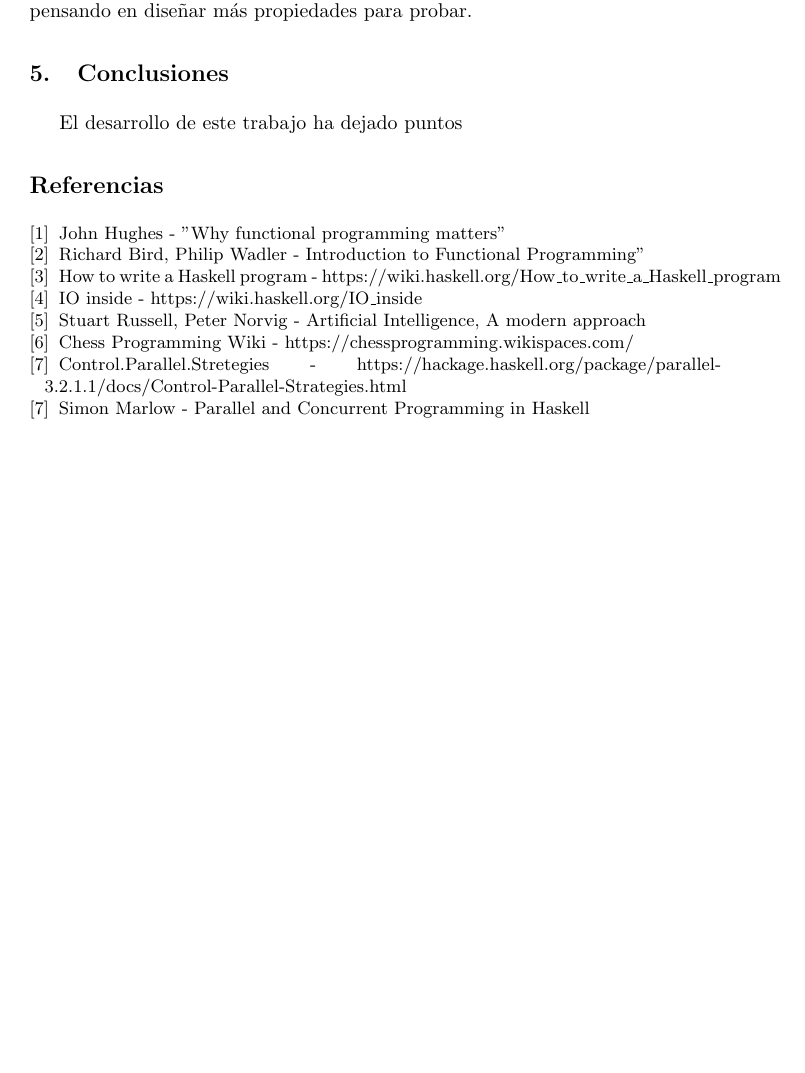
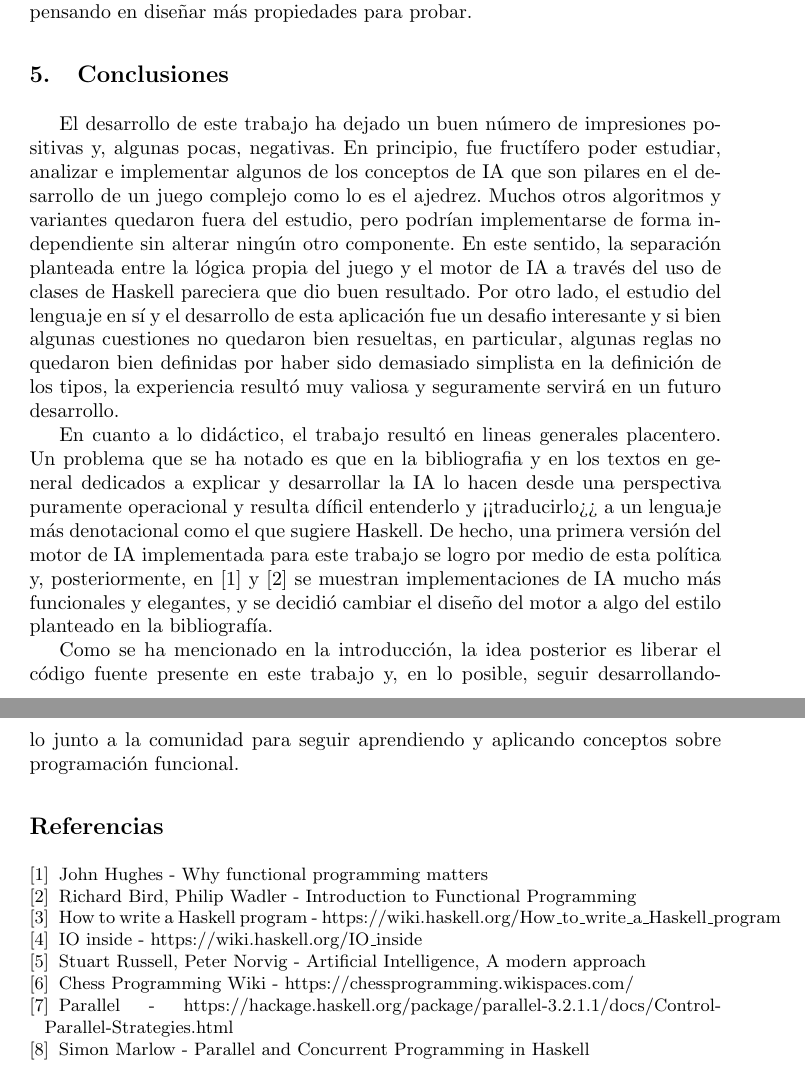
Before and after one commit to lndl/chesssimple, a LaTeX paper (docs/informe.tex): part of page 21 of 21 before the commit and two parts of pages 21 and 22 of 22 after it, the two joined at a grey line, cut so that both start at the same text, the shorter picture padded with empty space. Compiled offline with pdfLaTeX.

Commit message:
[WIP] updated docs

```diff
--- a/docs/informe.tex
+++ b/docs/informe.tex
@@ -692,20 +704,20 @@ Actualmente hay implementadas cinco propiedades -todas <<válidas>>-, con lo que
 
 \section{Conclusiones}
 
-El desarrollo de este trabajo ha dejado puntos
+El desarrollo de este trabajo ha dejado un buen número de impresiones positivas y, algunas pocas, negativas. En principio, fue fructífero poder estudiar, analizar e implementar algunos de los conceptos de IA que son pilares en el desarrollo de un juego complejo como lo es el ajedrez. Muchos otros algoritmos y variantes quedaron fuera del estudio, pero podrían implementarse de forma independiente sin alterar ningún otro componente. En este sentido, la separación planteada entre la lógica propia del juego y el motor de IA a través del uso de clases de Haskell pareciera que dio buen resultado. Por otro lado, el estudio del lenguaje en sí y el desarrollo de esta aplicación fue un desafio interesante y si bien algunas cuestiones no quedaron bien resueltas, en particular, algunas reglas no quedaron bien definidas por haber sido demasiado simplista en la definición de los tipos, la experiencia resultó muy valiosa y seguramente servirá en un futuro desarrollo.
 
+En cuanto a lo didáctico, el trabajo resultó en lineas generales placentero. Un problema que se ha notado es que en la bibliografia y en los textos en general dedicados a explicar y desarrollar la IA lo hacen desde una perspectiva puramente operacional y resulta díficil entenderlo y <<traducirlo>> a un lenguaje más denotacional como el que sugiere Haskell. De hecho, una primera versión del motor de IA implementada para este trabajo se logro por medio de esta política y, posteriormente, en \cite{whyfunctional} y \cite{introfunctional} se muestran implementaciones de IA mucho más funcionales y elegantes, y se decidió cambiar el diseño del motor a algo del estilo planteado en la bibliografía.
 
-
-
+Como se ha mencionado en la introducción, la idea posterior es liberar el código fuente presente en este trabajo y, en lo posible, seguir desarrollandolo junto a la comunidad para seguir aprendiendo y aplicando conceptos sobre programación funcional.
 
 %
 % ---- Bibliography ----
 %
 \begin{thebibliography}{}
   \bibitem[1]{whyfunctional}
-  John Hughes - "Why functional programming matters"
+  John Hughes - Why functional programming matters
   \bibitem[2]{introfunctional}
-  Richard Bird, Philip Wadler - Introduction to Functional Programming"
+  Richard Bird, Philip Wadler - Introduction to Functional Programming
   \bibitem[3]{howtowritehaskellprogram}
     How to write a Haskell program - \url{https://wiki.haskell.org/How\_to\_write\_a\_Haskell\_program}
   \bibitem[4]{ioinside}
@@ -715,8 +727,8 @@ El desarrollo de este trabajo ha dejado puntos
   \bibitem[6]{chess_programming}
     Chess Programming Wiki - \url{https://chessprogramming.wikispaces.com/}
   \bibitem[7]{parallel}
-    Control.Parallel.Stretegies - \url{https://hackage.haskell.org/package/parallel-3.2.1.1/docs/Control-Parallel-Strategies.html}
-  \bibitem[7]{parallel_and_concurrent}
+    Parallel - \url{https://hackage.haskell.org/package/parallel-3.2.1.1/docs/Control-Parallel-Strategies.html}
+  \bibitem[8]{parallel_and_concurrent}
     Simon Marlow - Parallel and Concurrent Programming in Haskell
 \end{thebibliography}
 
```
Also changed, not shown: docs/informe.tex (16 more changed lines).
